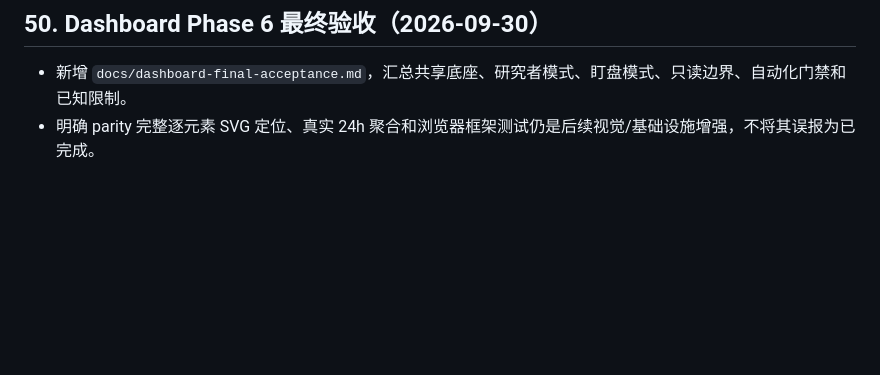
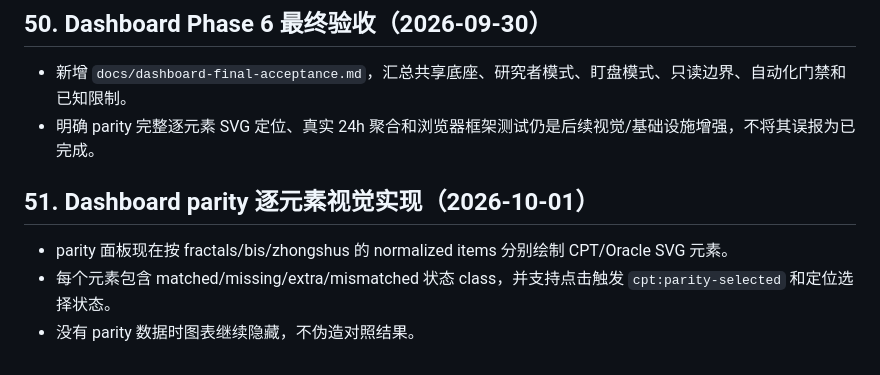
Before and after one commit to nxz1026/Chan_Pattern_Trader, a Markdown page: docs/progress-log.md, the part around the change. GitHub-like rendering; blank space fills up the shorter version.

Commit message:
docs: record parity visual implementation

```diff
--- a/docs/progress-log.md
+++ b/docs/progress-log.md
@@ -837,3 +837,9 @@ M0-M5 主线已具备可复现的基础实现和验证门；M6 报告明确保
 
 - 新增 `docs/dashboard-final-acceptance.md`，汇总共享底座、研究者模式、盯盘模式、只读边界、自动化门禁和已知限制。
 - 明确 parity 完整逐元素 SVG 定位、真实 24h 聚合和浏览器框架测试仍是后续视觉/基础设施增强，不将其误报为已完成。
+
+## 51. Dashboard parity 逐元素视觉实现（2026-10-01）
+
+- parity 面板现在按 fractals/bis/zhongshus 的 normalized items 分别绘制 CPT/Oracle SVG 元素。
+- 每个元素包含 matched/missing/extra/mismatched 状态 class，并支持点击触发 `cpt:parity-selected` 和定位选择状态。
+- 没有 parity 数据时图表继续隐藏，不伪造对照结果。
```
